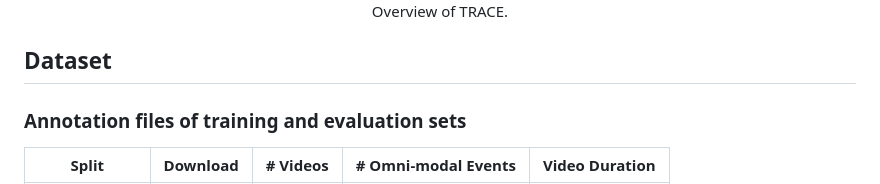
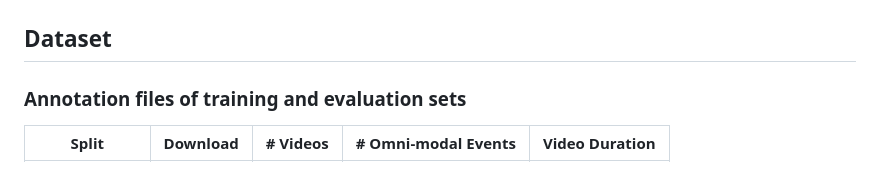
Before and after one commit to ttgeng233/LongVALE, a Markdown page: README.md, the part around one of its changes. Rendered like a GitHub page.

```diff
--- a/README.md
+++ b/README.md
@@ -35,5 +35,5 @@ Event understanding benchmark comprising 105K omnimodal events with precise temp
     <br/>
-    <figcaption>Overview of TRACE.</figcaption>
+    <figcaption></figcaption>
 </div>
 
 ## Dataset
```
Also changed, not shown: other parts of README.md (+2 -2 lines).
